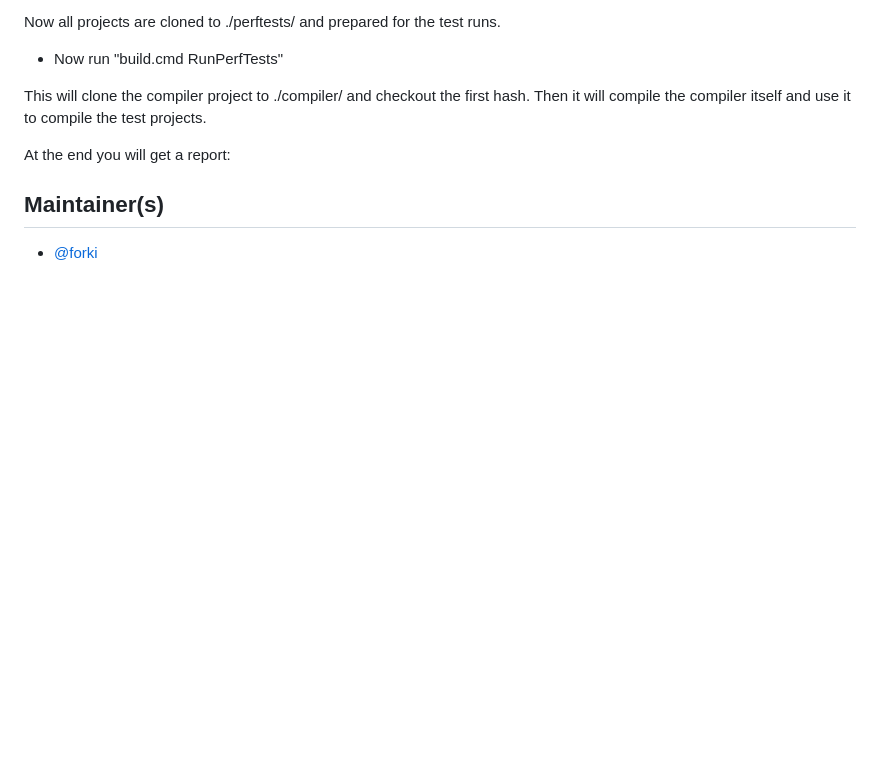
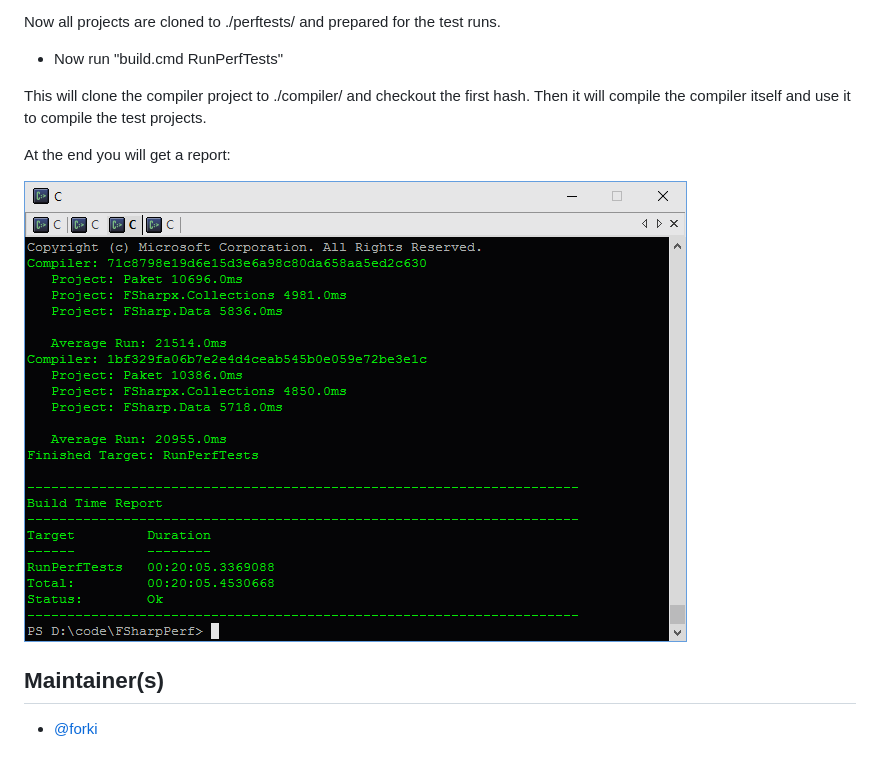
Before and after one commit to fsprojects/FSharpPerf, a Markdown page: README.md, the part around the change. Drawn GitHub-style; pictures changed too: docs/files/img/output.png (added); blank space fills up the shorter version.

```diff
--- a/README.md
+++ b/README.md
@@ -20,7 +20,7 @@ This will clone the compiler project to ./compiler/ and checkout the first hash.
 
 At the end you will get a report:
 
-
+![Alt text](https://github.com/fsprojects/FSharpPerf/blob/master/docs/files/img/output.png "Report")
 
 ## Maintainer(s)
 
```
